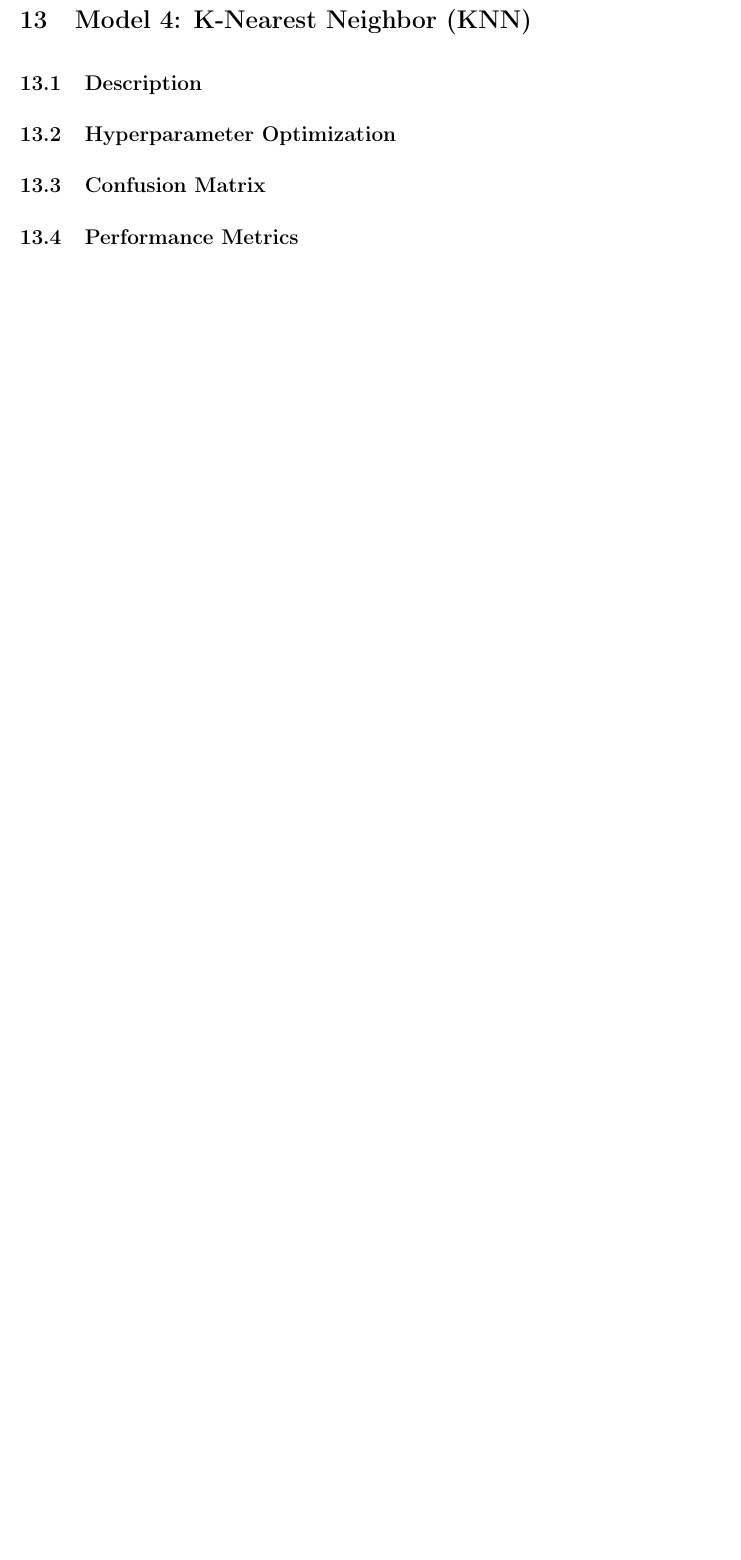
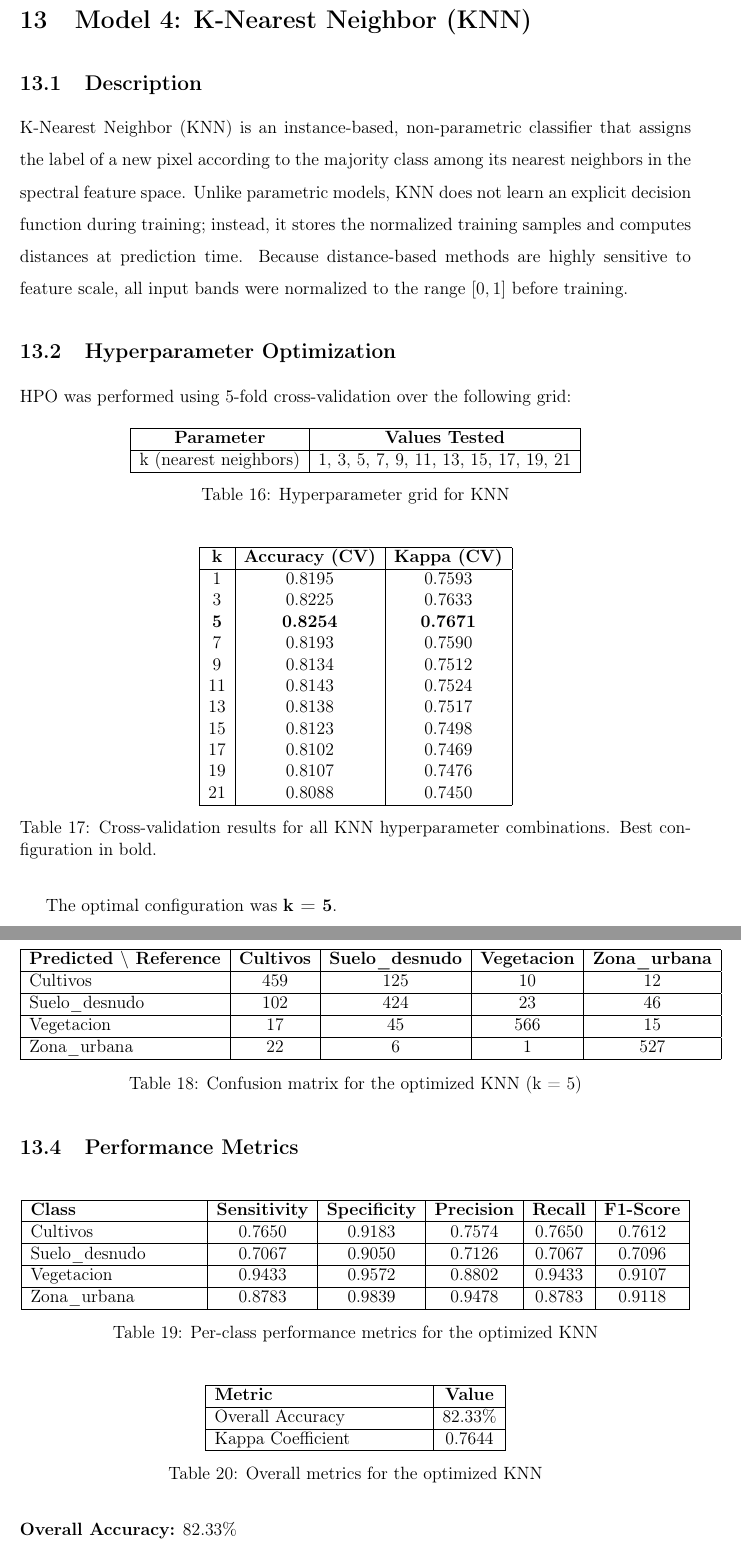
Before and after one commit to andreMD287/ProyectoEDT, a LaTeX document (main.tex): part of page 17 of 18 before the commit and two parts of pages 17 and 18 of 19 after it, the two joined at a grey line, cut so that both start at the same text, the shorter picture padded with empty space. Compiled offline with pdfLaTeX.

Commit message:
Add KNN phase 2 implementation

```diff
--- a/main.tex
+++ b/main.tex
@@ -575,19 +575,106 @@
 
 \subsection{Description}
 
-% [COMPLETE THIS SECTION]
+K-Nearest Neighbor (KNN) is an instance-based, non-parametric classifier that assigns the label of a new pixel according to the majority class among its nearest neighbors in the spectral feature space. Unlike parametric models, KNN does not learn an explicit decision function during training; instead, it stores the normalized training samples and computes distances at prediction time. Because distance-based methods are highly sensitive to feature scale, all input bands were normalized to the range $[0,1]$ before training.
 
 \subsection{Hyperparameter Optimization}
 
-% [COMPLETE THIS SECTION]
+HPO was performed using 5-fold cross-validation over the following grid:
+
+\begin{table}[H]
+\centering
+\begin{tabular}{|c|c|}
+\hline
+\textbf{Parameter} & \textbf{Values Tested} \\
+\hline
+k (nearest neighbors) & 1, 3, 5, 7, 9, 11, 13, 15, 17, 19, 21 \\
+\hline
+\end{tabular}
+\caption{Hyperparameter grid for KNN}
+\end{table}
+
+\begin{table}[H]
+\centering
+\begin{tabular}{|c|c|c|}
+\hline
+\textbf{k} & \textbf{Accuracy (CV)} & \textbf{Kappa (CV)} \\
+\hline
+1  & 0.8195 & 0.7593 \\
+3  & 0.8225 & 0.7633 \\
+\textbf{5}  & \textbf{0.8254} & \textbf{0.7671} \\
+7  & 0.8193 & 0.7590 \\
+9  & 0.8134 & 0.7512 \\
+11 & 0.8143 & 0.7524 \\
+13 & 0.8138 & 0.7517 \\
+15 & 0.8123 & 0.7498 \\
+17 & 0.8102 & 0.7469 \\
+19 & 0.8107 & 0.7476 \\
+21 & 0.8088 & 0.7450 \\
+\hline
+\end{tabular}
+\caption{Cross-validation results for all KNN hyperparameter combinations. Best configuration in bold.}
+\end{table}
+
+The optimal configuration was \textbf{k = 5}.
 
 \subsection{Confusion Matrix}
 
-% [COMPLETE THIS SECTION]
+\begin{table}[H]
+\centering
+\begin{tabular}{|l|c|c|c|c|}
+\hline
+\textbf{Predicted $\backslash$ Reference} & \textbf{Cultivos} & \textbf{Suelo\_desnudo} & \textbf{Vegetacion} & \textbf{Zona\_urbana} \\
+\hline
+Cultivos       & 459 & 125 & 10 & 12 \\
+\hline
+Suelo\_desnudo & 102 & 424 & 23 & 46 \\
+\hline
+Vegetacion     & 17  & 45  & 566 & 15 \\
+\hline
+Zona\_urbana   & 22  & 6   & 1   & 527 \\
+\hline
+\end{tabular}
+\caption{Confusion matrix for the optimized KNN (k = 5)}
+\end{table}
 
 \subsection{Performance Metrics}
 
-% [COMPLETE THIS SECTION]
+\begin{table}[H]
+\centering
+\begin{tabular}{|m{4cm}|c|c|c|c|c|}
+\hline
+\textbf{Class} & \textbf{Sensitivity} & \textbf{Specificity} & \textbf{Precision} & \textbf{Recall} & \textbf{F1-Score} \\
+\hline
+Cultivos       & 0.7650 & 0.9183 & 0.7574 & 0.7650 & 0.7612 \\
+\hline
+Suelo\_desnudo & 0.7067 & 0.9050 & 0.7126 & 0.7067 & 0.7096 \\
+\hline
+Vegetacion     & 0.9433 & 0.9572 & 0.8802 & 0.9433 & 0.9107 \\
+\hline
+Zona\_urbana   & 0.8783 & 0.9839 & 0.9478 & 0.8783 & 0.9118 \\
+\hline
+\end{tabular}
+\caption{Per-class performance metrics for the optimized KNN}
+\end{table}
+
+\begin{table}[H]
+\centering
+\begin{tabular}{|m{5cm}|c|}
+\hline
+\textbf{Metric} & \textbf{Value} \\
+\hline
+Overall Accuracy & 82.33\% \\
+\hline
+Kappa Coefficient & 0.7644 \\
+\hline
+\end{tabular}
+\caption{Overall metrics for the optimized KNN}
+\end{table}
+
+\noindent\textbf{Overall Accuracy:} 82.33\%
+
+\vspace{0.3cm}
+\noindent The KNN model achieved solid performance overall, sitting between the Decision Tree and the ANN in terms of predictive quality. It classified \textit{Vegetacion} and \textit{Zona\_urbana} more reliably than the other classes, while the main source of confusion remained the spectral overlap between \textit{Cultivos} and \textit{Suelo\_desnudo}, which are visually and spectrally similar in the study area.
 
 %------------------------------------------------
 \section{Model 5: Naive Bayes (NB)}
```
Also changed, not shown: main.tex (6 more changed lines), 1 other file.
